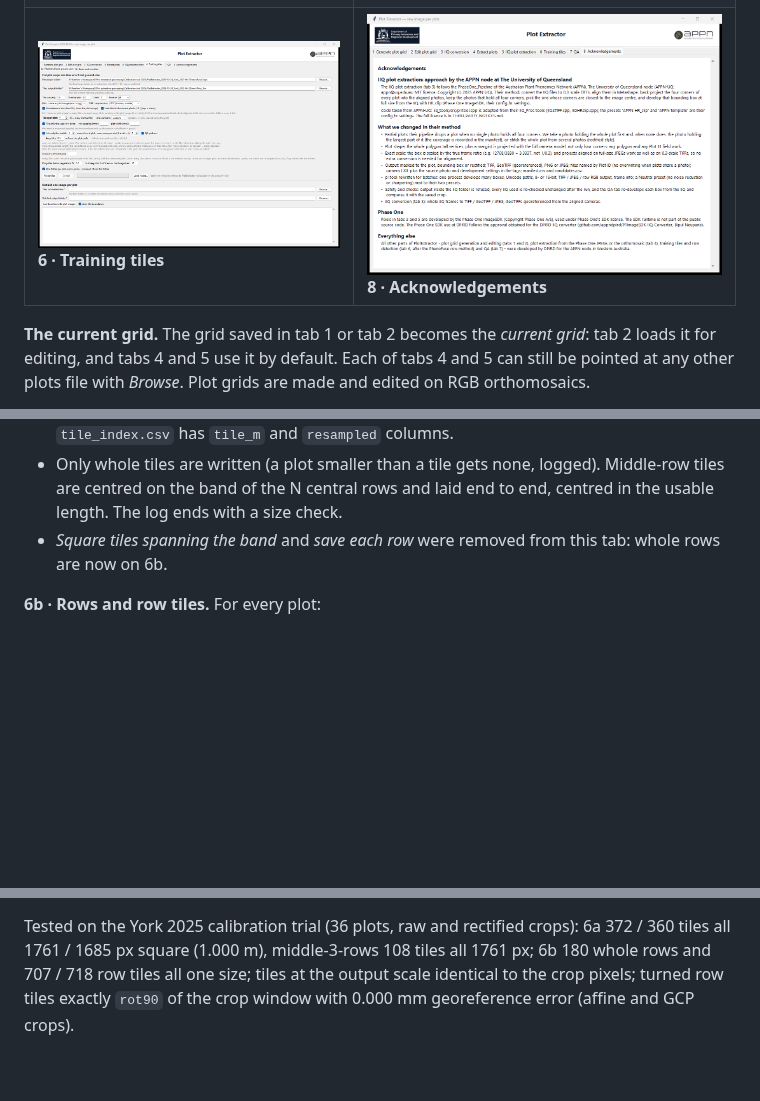
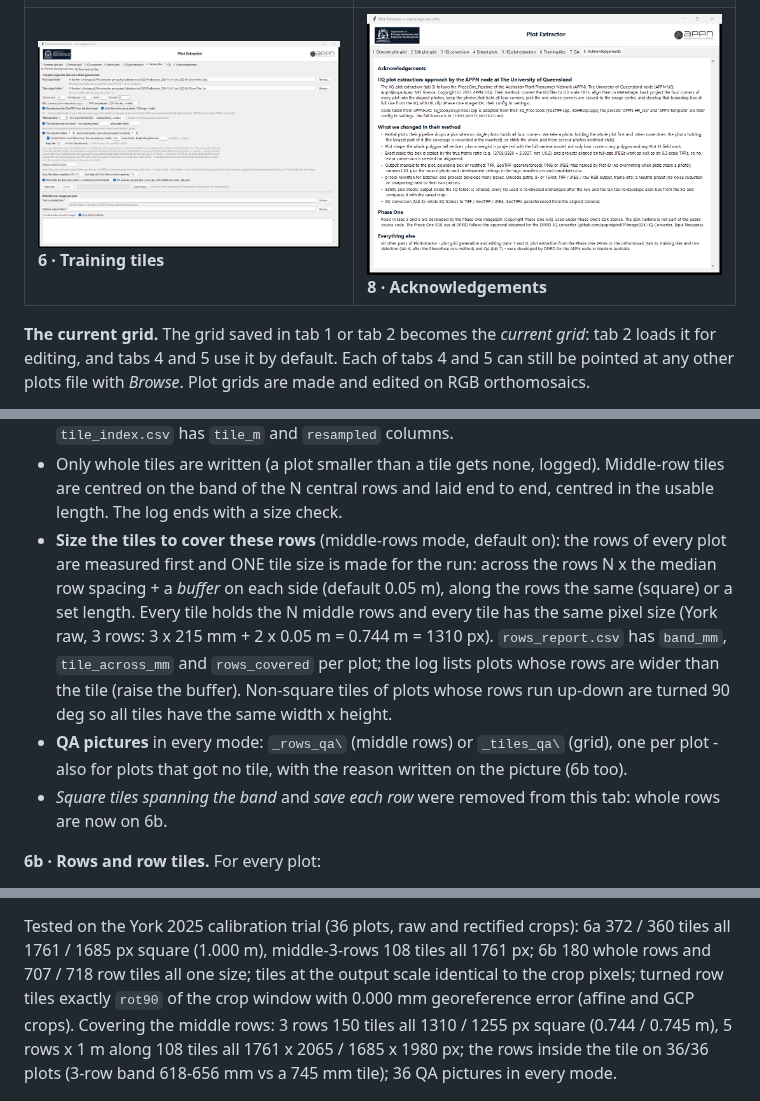
Before and after one commit to appndpird/plot-extractor, a Markdown page: README.md, 3 parts joined by grey strips. GitHub-like rendering; pictures changed too: docs/images/app_tab6_tiles.png; blank space fills up the shorter version.

```diff
--- a/README.md
+++ b/README.md
@@ -374,6 +374,16 @@ pixel size on every plot and within each plot:
 - Only whole tiles are written (a plot smaller than a tile gets none, logged). Middle-row
   tiles are centred on the band of the N central rows and laid end to end, centred in
   the usable length. The log ends with a size check.
+- **Size the tiles to cover these rows** (middle-rows mode, default on): the rows of every
+  plot are measured first and ONE tile size is made for the run: across the rows N x the
+  median row spacing + a *buffer* on each side (default 0.05 m), along the rows the same
+  (square) or a set length. Every tile holds the N middle rows and every tile has the same
+  pixel size (York raw, 3 rows: 3 x 215 mm + 2 x 0.05 m = 0.744 m = 1310 px).
+  `rows_report.csv` has `band_mm`, `tile_across_mm` and `rows_covered` per plot; the log
+  lists plots whose rows are wider than the tile (raise the buffer). Non-square tiles of
+  plots whose rows run up-down are turned 90 deg so all tiles have the same width x height.
+- **QA pictures** in every mode: `_rows_qa\` (middle rows) or `_tiles_qa\` (grid), one per
+  plot - also for plots that got no tile, with the reason written on the picture (6b too).
 - *Square tiles spanning the band* and *save each row* were removed from this tab: whole
   rows are now on 6b.
 
@@ -408,7 +418,10 @@ Tested on the York 2025 calibration trial (36 plots, raw and rectified crops): 6
 360 tiles all 1761 / 1685 px square (1.000 m), middle-3-rows 108 tiles all 1761 px; 6b
 180 whole rows and 707 / 718 row tiles all one size; tiles at the output scale
 identical to the crop pixels; turned row tiles exactly `rot90` of the crop window with
-0.000 mm georeference error (affine and GCP crops).
+0.000 mm georeference error (affine and GCP crops). Covering the middle rows: 3 rows 150
+tiles all 1310 / 1255 px square (0.744 / 0.745 m), 5 rows x 1 m along 108 tiles all
+1761 x 2065 / 1685 x 1980 px; the rows inside the tile on 36/36 plots (3-row band
+618-656 mm vs a 745 mm tile); 36 QA pictures in every mode.
 
 ![Tab 6b](docs/images/app_tab6b_rows.png)
 
```
Also changed, not shown: 2 other files.
